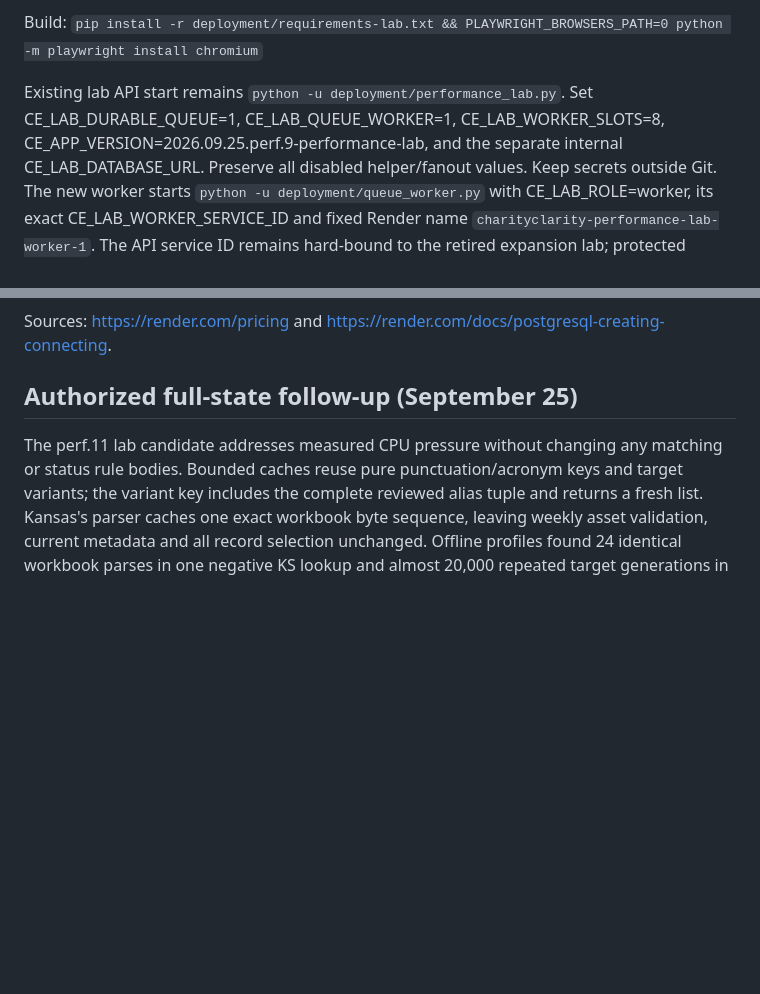
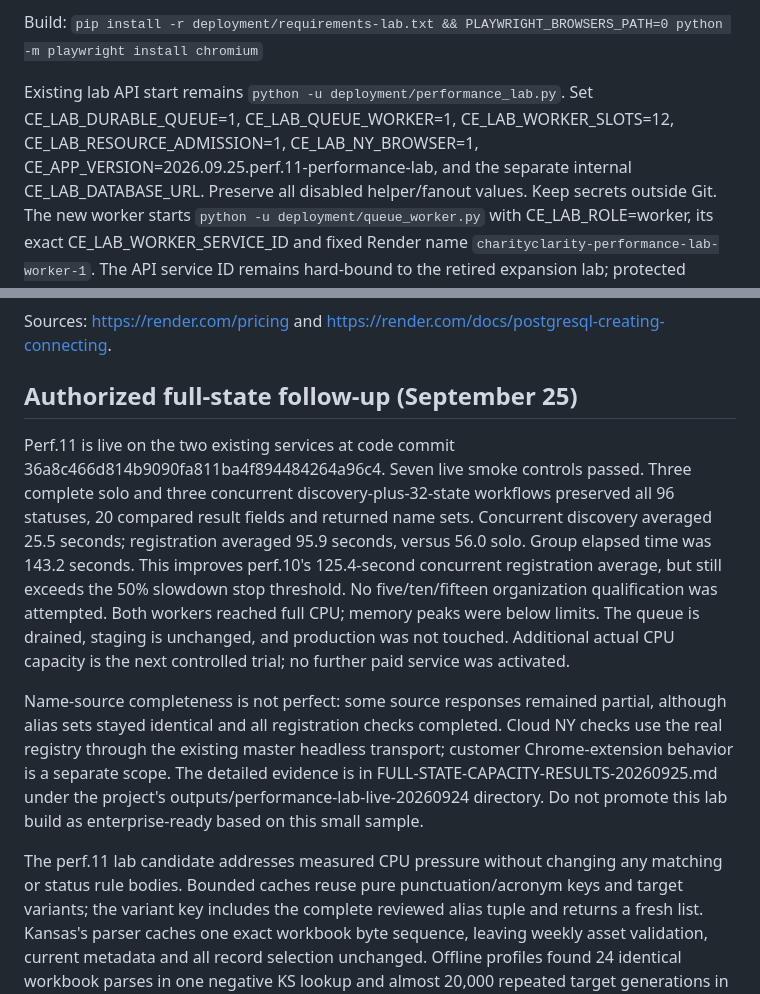
Before and after one commit to nyaghi/instant-compliance-snapshot-api, a Markdown page: deployment/durable-queue-lab.md, 2 parts joined by grey strips. Drawn GitHub-style; blank space fills up the shorter version.

Commit message:
Record full-state lab trial results and remaining CPU capacity gate

```diff
--- a/deployment/durable-queue-lab.md
+++ b/deployment/durable-queue-lab.md
@@ -91,8 +91,9 @@ Only the isolated lab has these changes; staging and production are unchanged.
 Build: `pip install -r deployment/requirements-lab.txt && PLAYWRIGHT_BROWSERS_PATH=0 python -m playwright install chromium`
 
 Existing lab API start remains `python -u deployment/performance_lab.py`.
-Set CE_LAB_DURABLE_QUEUE=1, CE_LAB_QUEUE_WORKER=1, CE_LAB_WORKER_SLOTS=8,
-CE_APP_VERSION=2026.09.25.perf.9-performance-lab, and the separate internal
+Set CE_LAB_DURABLE_QUEUE=1, CE_LAB_QUEUE_WORKER=1, CE_LAB_WORKER_SLOTS=12,
+CE_LAB_RESOURCE_ADMISSION=1, CE_LAB_NY_BROWSER=1,
+CE_APP_VERSION=2026.09.25.perf.11-performance-lab, and the separate internal
 CE_LAB_DATABASE_URL. Preserve all disabled helper/fanout values. Keep secrets
 outside Git. The new worker starts `python -u deployment/queue_worker.py` with
 CE_LAB_ROLE=worker, its exact CE_LAB_WORKER_SERVICE_ID and fixed Render name
@@ -121,6 +122,26 @@ unqualified. Do not promote this candidate based on fixture success alone.
 Sources: https://render.com/pricing and https://render.com/docs/postgresql-creating-connecting.
 
 ## Authorized full-state follow-up (September 25)
+
+Perf.11 is live on the two existing services at code commit 36a8c466d814b9090fa811ba4f894484264a96c4.
+Seven live smoke controls passed. Three complete solo and three concurrent
+discovery-plus-32-state workflows preserved all 96 statuses, 20 compared result
+fields and returned name sets. Concurrent discovery averaged 25.5 seconds;
+registration averaged 95.9 seconds, versus 56.0 solo. Group elapsed time was
+143.2 seconds. This improves perf.10's 125.4-second concurrent registration
+average, but still exceeds the 50% slowdown stop threshold. No five/ten/fifteen
+organization qualification was attempted. Both workers reached full CPU;
+memory peaks were below limits. The queue is drained, staging is unchanged,
+and production was not touched. Additional actual CPU capacity is the next
+controlled trial; no further paid service was activated.
+
+Name-source completeness is not perfect: some source responses remained
+partial, although alias sets stayed identical and all registration checks
+completed. Cloud NY checks use the real registry through the existing master
+headless transport; customer Chrome-extension behavior is a separate scope.
+The detailed evidence is in FULL-STATE-CAPACITY-RESULTS-20260925.md under the
+project's outputs/performance-lab-live-20260924 directory. Do not promote this
+lab build as enterprise-ready based on this small sample.
 
 The perf.11 lab candidate addresses measured CPU pressure without changing any
 matching or status rule bodies. Bounded caches reuse pure punctuation/acronym
```
